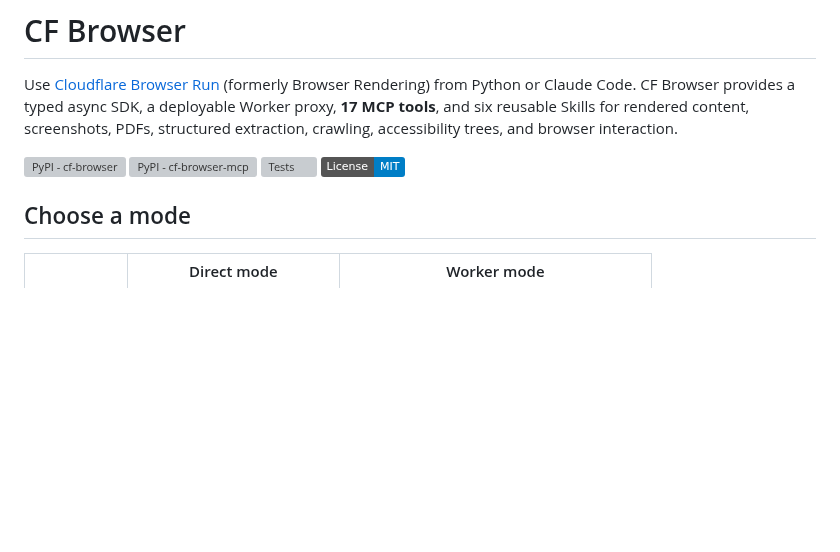
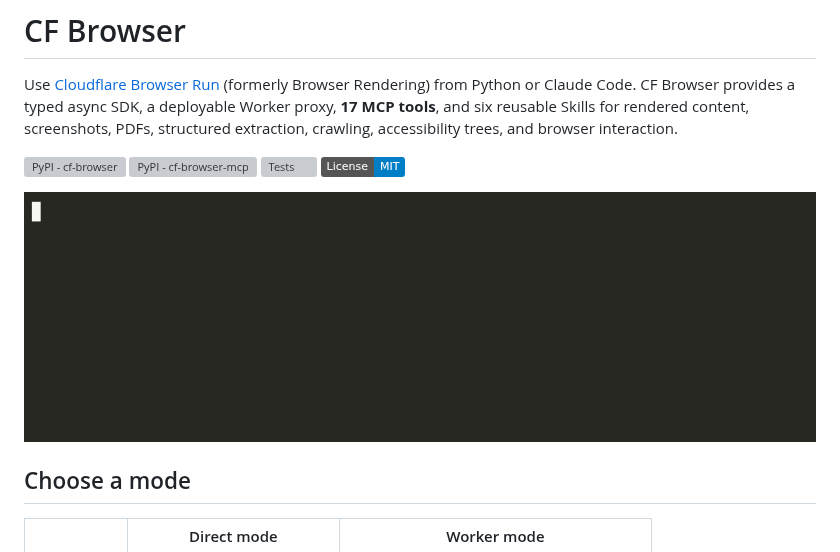
Before and after one commit to claude-world/cf-browser, a Markdown page: README.md, the part around the change. Rendered like a GitHub page; pictures changed too: assets/demo.gif (added); badges without logos; blank space fills up the shorter version; grey boxes are pictures that could not be loaded.

Commit message:
docs: add a demo GIF of Claude Code using the browser tools (#19)
A real `claude -p` run with the cf-browser MCP attached: Claude picks
browser_markdown, renders example.com through Cloudflare Browser Run,
and answers from the result. Nothing is staged — the tool call and the
answer are the actual stream output.

The API key lives in the --mcp-config file and never appears on screen;
the recording and the GIF were both checked for it.

Recorded with asciinema, rendered with agg. 35 KB, 809x255.

Closes #3

Co-authored-by: Lucas Wang <lucas_wang@lucas-futures.com>
Co-authored-by: Claude Opus 5 <noreply@anthropic.com>

```diff
--- a/README.md
+++ b/README.md
@@ -6,6 +6,8 @@ Use [Cloudflare Browser Run](https://developers.cloudflare.com/browser-run/) (fo
 [![PyPI - cf-browser-mcp](https://img.shields.io/pypi/v/cf-browser-mcp?label=cf-browser-mcp)](https://pypi.org/project/cf-browser-mcp/)
 [![Tests](https://github.com/claude-world/cf-browser/actions/workflows/ci.yml/badge.svg)](https://github.com/claude-world/cf-browser/actions/workflows/ci.yml)
 [![License: MIT](https://img.shields.io/badge/License-MIT-blue.svg)](LICENSE)
+
+<img src="assets/demo.gif" alt="Claude Code calling the cf-browser browser_markdown MCP tool on example.com and answering from the rendered page" width="809" />
 
 ## Choose a mode
 
```
